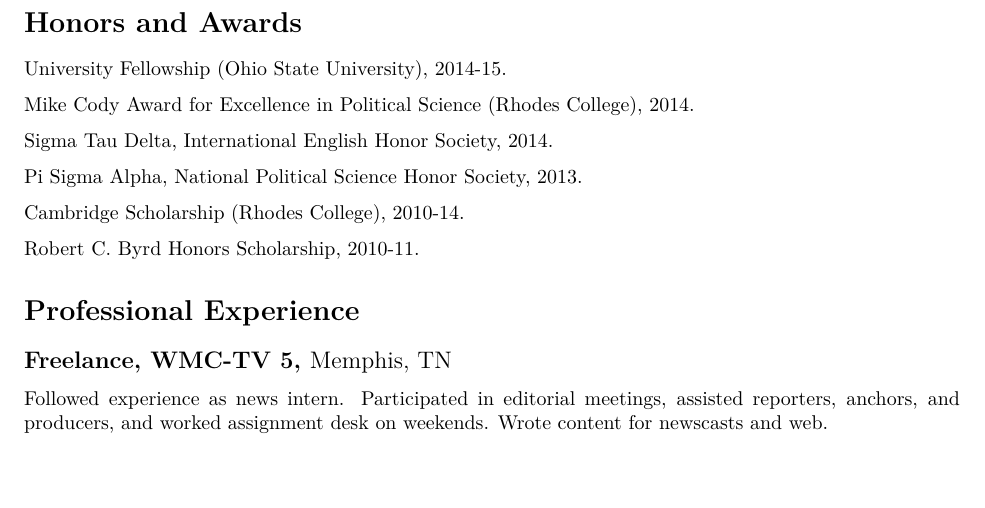
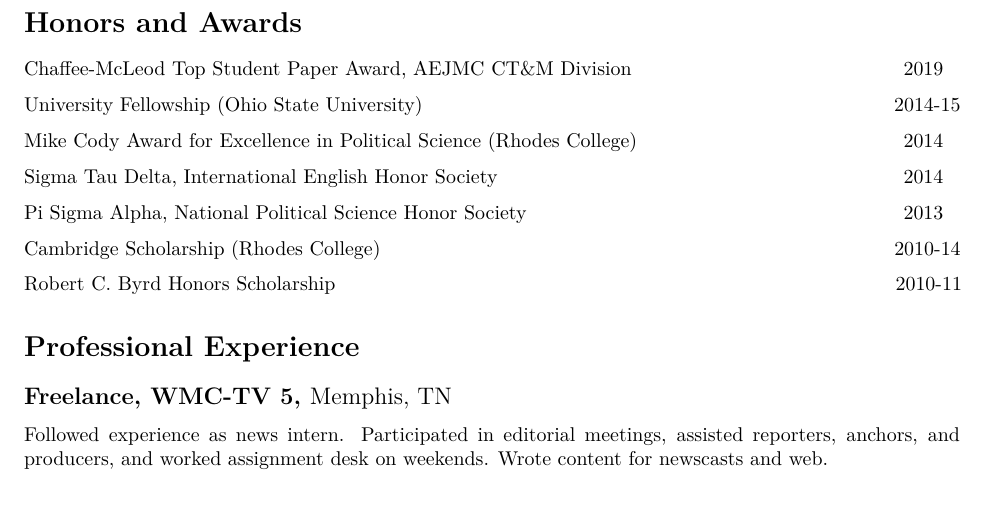
Before and after one commit to jacob-long/cv, an R Markdown document (cv.Rmd): part of page 3 of 3, cut so that both start at the same text, the shorter picture padded with empty space. Rendered offline with R 4.5, knitr and Pandoc, then LaTeX, with nearby package versions; drawn as R Markdown's standard PDF in place of the format the file asks for; some code elsewhere in the file could not run offline.

Commit message:
Add CTAM award, prettify awards seciton

```diff
--- a/cv.Rmd
+++ b/cv.Rmd
@@ -237,17 +237,19 @@
 
 # Honors and Awards
 
-University Fellowship (Ohio State University), 2014-15.
+Chaffee-McLeod Top Student Paper Award, AEJMC CT\&M Division \hfill 2019 \thinspace \thinspace \thinspace
 
-Mike Cody Award for Excellence in Political Science (Rhodes College), 2014.
+University Fellowship (Ohio State University) \hfill 2014-15
 
-Sigma Tau Delta, International English Honor Society, 2014.
+Mike Cody Award for Excellence in Political Science (Rhodes College) \hfill 2014 \thinspace \thinspace \thinspace
 
-Pi Sigma Alpha, National Political Science Honor Society, 2013.
+Sigma Tau Delta, International English Honor Society \hfill 2014 \thinspace \thinspace \thinspace
 
-Cambridge Scholarship (Rhodes College), 2010-14.
+Pi Sigma Alpha, National Political Science Honor Society \hfill 2013 \thinspace \thinspace \thinspace
 
-Robert C. Byrd Honors Scholarship, 2010-11.
+Cambridge Scholarship (Rhodes College) \hfill 2010-14
+
+Robert C. Byrd Honors Scholarship \hfill 2010-11
 
 # Professional Experience
 
```
